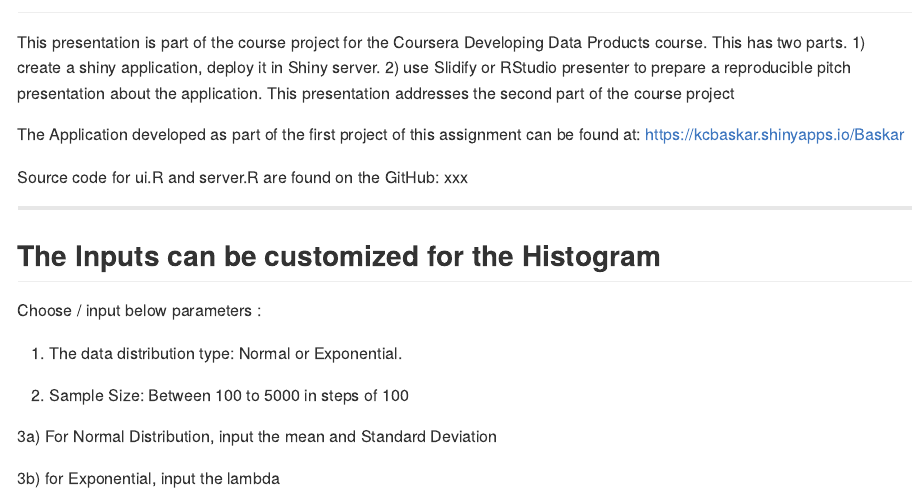
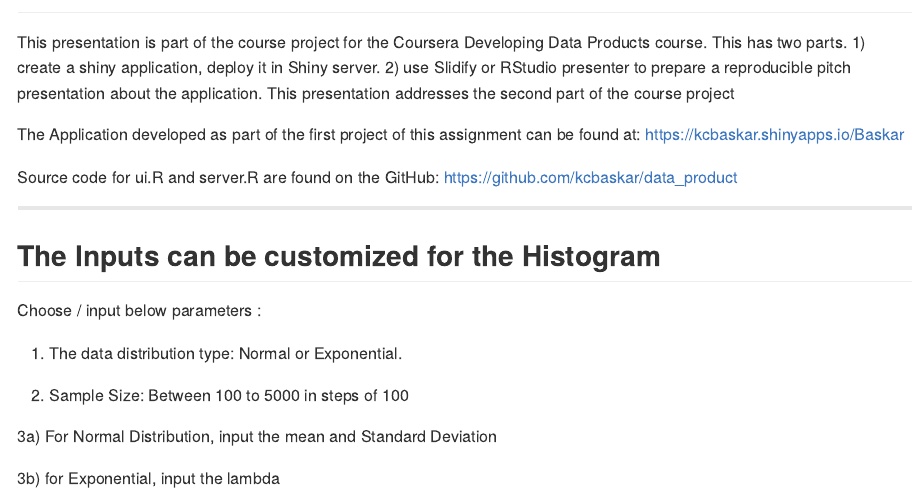
Before and after one commit to kcbaskar/dataproducts_slidify, an R Markdown document (index.Rmd): the page in a window 1100 px wide, from 60 px down. The pictures show the output file index.md that the author committed with the source, drawn offline in the style of GitHub.

Commit message:
added URL's for slides

```diff
--- a/index.Rmd
+++ b/index.Rmd
@@ -16,11 +16,9 @@ knit        : slidify::knit2slides
 
 This presentation is part of the course project for the Coursera Developing Data Products course. This has two parts. 1) create a shiny application, deploy it in Shiny server. 2) use Slidify or RStudio presenter to prepare a reproducible pitch presentation about the application. This presentation addresses the second part of the course project
 
-The Application developed as part of the first project of this assignment can be found at:
-https://kcbaskar.shinyapps.io/Baskar
+The Application developed as part of the first project of this assignment can be found at: https://kcbaskar.shinyapps.io/Baskar
 
-Source code for ui.R and server.R are found on the GitHub:
-xxx
+Source code for ui.R and server.R are found on the GitHub: https://github.com/kcbaskar/data_product
 
 
 ---
```
Also changed, not shown: index.html, index.md.
